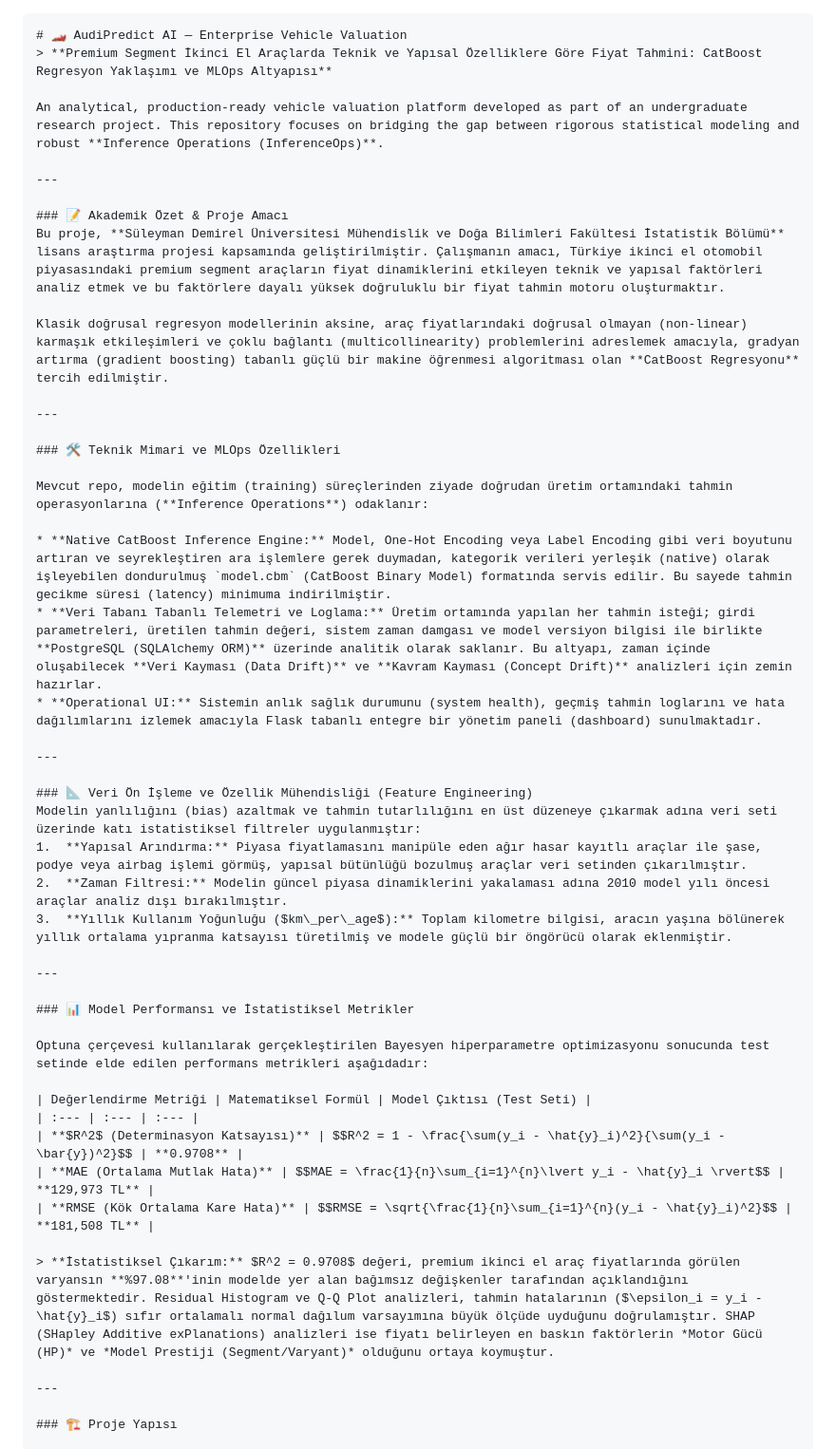
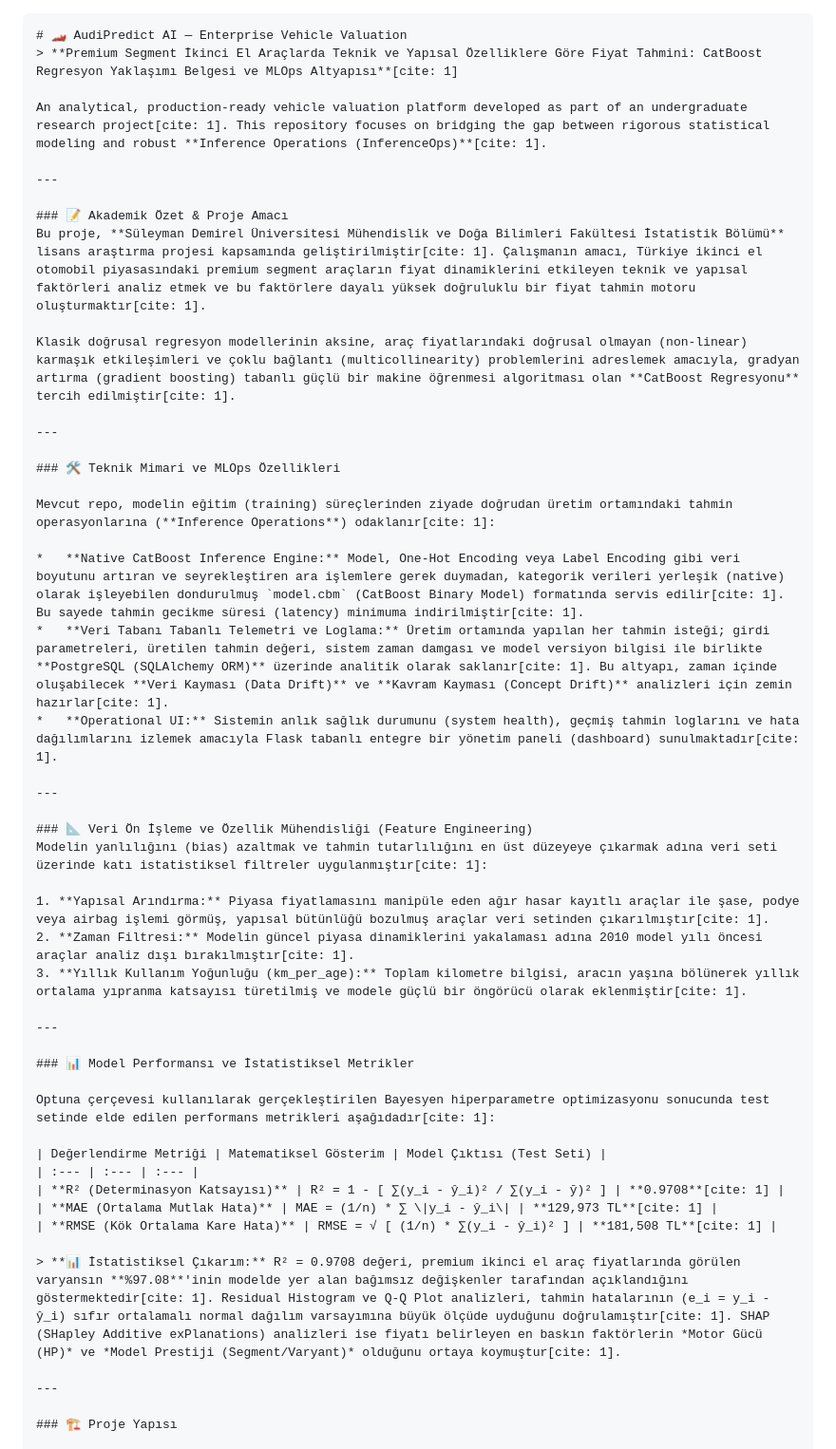
Before and after one commit to ferhattkoc-ml/arac_fiyat_tahmin, a Markdown page: README.md, the part around one of its changes. Shown at 95% size. GitHub-like rendering.

````diff
--- a/README.md
+++ b/README.md
@@ -1,47 +1,49 @@
+
 ```markdown
 # 🏎️ AudiPredict AI — Enterprise Vehicle Valuation
-> **Premium Segment İkinci El Araçlarda Teknik ve Yapısal Özelliklere Göre Fiyat Tahmini: CatBoost Regresyon Yaklaşımı ve MLOps Altyapısı**
+> **Premium Segment İkinci El Araçlarda Teknik ve Yapısal Özelliklere Göre Fiyat Tahmini: CatBoost Regresyon Yaklaşımı Belgesi ve MLOps Altyapısı**[cite: 1]
 
-An analytical, production-ready vehicle valuation platform developed as part of an undergraduate research project. This repository focuses on bridging the gap between rigorous statistical modeling and robust **Inference Operations (InferenceOps)**.
+An analytical, production-ready vehicle valuation platform developed as part of an undergraduate research project[cite: 1]. This repository focuses on bridging the gap between rigorous statistical modeling and robust **Inference Operations (InferenceOps)**[cite: 1].
 
 ---
 
 ### 📝 Akademik Özet & Proje Amacı
-Bu proje, **Süleyman Demirel Üniversitesi Mühendislik ve Doğa Bilimleri Fakültesi İstatistik Bölümü** lisans araştırma projesi kapsamında geliştirilmiştir. Çalışmanın amacı, Türkiye ikinci el otomobil piyasasındaki premium segment araçların fiyat dinamiklerini etkileyen teknik ve yapısal faktörleri analiz etmek ve bu faktörlere dayalı yüksek doğruluklu bir fiyat tahmin motoru oluşturmaktır.
+Bu proje, **Süleyman Demirel Üniversitesi Mühendislik ve Doğa Bilimleri Fakültesi İstatistik Bölümü** lisans araştırma projesi kapsamında geliştirilmiştir[cite: 1]. Çalışmanın amacı, Türkiye ikinci el otomobil piyasasındaki premium segment araçların fiyat dinamiklerini etkileyen teknik ve yapısal faktörleri analiz etmek ve bu faktörlere dayalı yüksek doğruluklu bir fiyat tahmin motoru oluşturmaktır[cite: 1].
 
-Klasik doğrusal regresyon modellerinin aksine, araç fiyatlarındaki doğrusal olmayan (non-linear) karmaşık etkileşimleri ve çoklu bağlantı (multicollinearity) problemlerini adreslemek amacıyla, gradyan artırma (gradient boosting) tabanlı güçlü bir makine öğrenmesi algoritması olan **CatBoost Regresyonu** tercih edilmiştir.
+Klasik doğrusal regresyon modellerinin aksine, araç fiyatlarındaki doğrusal olmayan (non-linear) karmaşık etkileşimleri ve çoklu bağlantı (multicollinearity) problemlerini adreslemek amacıyla, gradyan artırma (gradient boosting) tabanlı güçlü bir makine öğrenmesi algoritması olan **CatBoost Regresyonu** tercih edilmiştir[cite: 1].
 
 ---
 
 ### 🛠️ Teknik Mimari ve MLOps Özellikleri
 
-Mevcut repo, modelin eğitim (training) süreçlerinden ziyade doğrudan üretim ortamındaki tahmin operasyonlarına (**Inference Operations**) odaklanır:
+Mevcut repo, modelin eğitim (training) süreçlerinden ziyade doğrudan üretim ortamındaki tahmin operasyonlarına (**Inference Operations**) odaklanır[cite: 1]:
 
-* **Native CatBoost Inference Engine:** Model, One-Hot Encoding veya Label Encoding gibi veri boyutunu artıran ve seyrekleştiren ara işlemlere gerek duymadan, kategorik verileri yerleşik (native) olarak işleyebilen dondurulmuş `model.cbm` (CatBoost Binary Model) formatında servis edilir. Bu sayede tahmin gecikme süresi (latency) minimuma indirilmiştir.
-* **Veri Tabanı Tabanlı Telemetri ve Loglama:** Üretim ortamında yapılan her tahmin isteği; girdi parametreleri, üretilen tahmin değeri, sistem zaman damgası ve model versiyon bilgisi ile birlikte **PostgreSQL (SQLAlchemy ORM)** üzerinde analitik olarak saklanır. Bu altyapı, zaman içinde oluşabilecek **Veri Kayması (Data Drift)** ve **Kavram Kayması (Concept Drift)** analizleri için zemin hazırlar.
-* **Operational UI:** Sistemin anlık sağlık durumunu (system health), geçmiş tahmin loglarını ve hata dağılımlarını izlemek amacıyla Flask tabanlı entegre bir yönetim paneli (dashboard) sunulmaktadır.
+*   **Native CatBoost Inference Engine:** Model, One-Hot Encoding veya Label Encoding gibi veri boyutunu artıran ve seyrekleştiren ara işlemlere gerek duymadan, kategorik verileri yerleşik (native) olarak işleyebilen dondurulmuş `model.cbm` (CatBoost Binary Model) formatında servis edilir[cite: 1]. Bu sayede tahmin gecikme süresi (latency) minimuma indirilmiştir[cite: 1].
+*   **Veri Tabanı Tabanlı Telemetri ve Loglama:** Üretim ortamında yapılan her tahmin isteği; girdi parametreleri, üretilen tahmin değeri, sistem zaman damgası ve model versiyon bilgisi ile birlikte **PostgreSQL (SQLAlchemy ORM)** üzerinde analitik olarak saklanır[cite: 1]. Bu altyapı, zaman içinde oluşabilecek **Veri Kayması (Data Drift)** ve **Kavram Kayması (Concept Drift)** analizleri için zemin hazırlar[cite: 1].
+*   **Operational UI:** Sistemin anlık sağlık durumunu (system health), geçmiş tahmin loglarını ve hata dağılımlarını izlemek amacıyla Flask tabanlı entegre bir yönetim paneli (dashboard) sunulmaktadır[cite: 1].
 
 ---
 
 ### 📐 Veri Ön İşleme ve Özellik Mühendisliği (Feature Engineering)
-Modelin yanlılığını (bias) azaltmak ve tahmin tutarlılığını en üst düzeneye çıkarmak adına veri seti üzerinde katı istatistiksel filtreler uygulanmıştır:
-1.  **Yapısal Arındırma:** Piyasa fiyatlamasını manipüle eden ağır hasar kayıtlı araçlar ile şase, podye veya airbag işlemi görmüş, yapısal bütünlüğü bozulmuş araçlar veri setinden çıkarılmıştır.
-2.  **Zaman Filtresi:** Modelin güncel piyasa dinamiklerini yakalaması adına 2010 model yılı öncesi araçlar analiz dışı bırakılmıştır.
-3.  **Yıllık Kullanım Yoğunluğu ($km\_per\_age$):** Toplam kilometre bilgisi, aracın yaşına bölünerek yıllık ortalama yıpranma katsayısı türetilmiş ve modele güçlü bir öngörücü olarak eklenmiştir.
+Modelin yanlılığını (bias) azaltmak ve tahmin tutarlılığını en üst düzeyeye çıkarmak adına veri seti üzerinde katı istatistiksel filtreler uygulanmıştır[cite: 1]:
+
+1. **Yapısal Arındırma:** Piyasa fiyatlamasını manipüle eden ağır hasar kayıtlı araçlar ile şase, podye veya airbag işlemi görmüş, yapısal bütünlüğü bozulmuş araçlar veri setinden çıkarılmıştır[cite: 1].
+2. **Zaman Filtresi:** Modelin güncel piyasa dinamiklerini yakalaması adına 2010 model yılı öncesi araçlar analiz dışı bırakılmıştır[cite: 1].
+3. **Yıllık Kullanım Yoğunluğu (km_per_age):** Toplam kilometre bilgisi, aracın yaşına bölünerek yıllık ortalama yıpranma katsayısı türetilmiş ve modele güçlü bir öngörücü olarak eklenmiştir[cite: 1].
 
 ---
 
 ### 📊 Model Performansı ve İstatistiksel Metrikler
 
-Optuna çerçevesi kullanılarak gerçekleştirilen Bayesyen hiperparametre optimizasyonu sonucunda test setinde elde edilen performans metrikleri aşağıdadır:
+Optuna çerçevesi kullanılarak gerçekleştirilen Bayesyen hiperparametre optimizasyonu sonucunda test setinde elde edilen performans metrikleri aşağıdadır[cite: 1]:
 
-| Değerlendirme Metriği | Matematiksel Formül | Model Çıktısı (Test Seti) |
+| Değerlendirme Metriği | Matematiksel Gösterim | Model Çıktısı (Test Seti) |
 | :--- | :--- | :--- |
-| **$R^2$ (Determinasyon Katsayısı)** | $$R^2 = 1 - \frac{\sum(y_i - \hat{y}_i)^2}{\sum(y_i - \bar{y})^2}$$ | **0.9708** |
-| **MAE (Ortalama Mutlak Hata)** | $$MAE = \frac{1}{n}\sum_{i=1}^{n}\lvert y_i - \hat{y}_i \rvert$$ | **129,973 TL** |
-| **RMSE (Kök Ortalama Kare Hata)** | $$RMSE = \sqrt{\frac{1}{n}\sum_{i=1}^{n}(y_i - \hat{y}_i)^2}$$ | **181,508 TL** |
+| **R² (Determinasyon Katsayısı)** | R² = 1 - [ ∑(y_i - ŷ_i)² / ∑(y_i - ȳ)² ] | **0.9708**[cite: 1] |
+| **MAE (Ortalama Mutlak Hata)** | MAE = (1/n) * ∑ \|y_i - ŷ_i\| | **129,973 TL**[cite: 1] |
+| **RMSE (Kök Ortalama Kare Hata)** | RMSE = √ [ (1/n) * ∑(y_i - ŷ_i)² ] | **181,508 TL**[cite: 1] |
 
-> **İstatistiksel Çıkarım:** $R^2 = 0.9708$ değeri, premium ikinci el araç fiyatlarında görülen varyansın **%97.08**'inin modelde yer alan bağımsız değişkenler tarafından açıklandığını göstermektedir. Residual Histogram ve Q-Q Plot analizleri, tahmin hatalarının ($\epsilon_i = y_i - \hat{y}_i$) sıfır ortalamalı normal dağılum varsayımına büyük ölçüde uyduğunu doğrulamıştır. SHAP (SHapley Additive exPlanations) analizleri ise fiyatı belirleyen en baskın faktörlerin *Motor Gücü (HP)* ve *Model Prestiji (Segment/Varyant)* olduğunu ortaya koymuştur.
+> **📊 İstatistiksel Çıkarım:** R² = 0.9708 değeri, premium ikinci el araç fiyatlarında görülen varyansın **%97.08**'inin modelde yer alan bağımsız değişkenler tarafından açıklandığını göstermektedir[cite: 1]. Residual Histogram ve Q-Q Plot analizleri, tahmin hatalarının (e_i = y_i - ŷ_i) sıfır ortalamalı normal dağılım varsayımına büyük ölçüde uyduğunu doğrulamıştır[cite: 1]. SHAP (SHapley Additive exPlanations) analizleri ise fiyatı belirleyen en baskın faktörlerin *Motor Gücü (HP)* ve *Model Prestiji (Segment/Varyant)* olduğunu ortaya koymuştur[cite: 1].
 
 ---
 
````
Also changed, not shown: other parts of README.md (+9 -1 lines).
